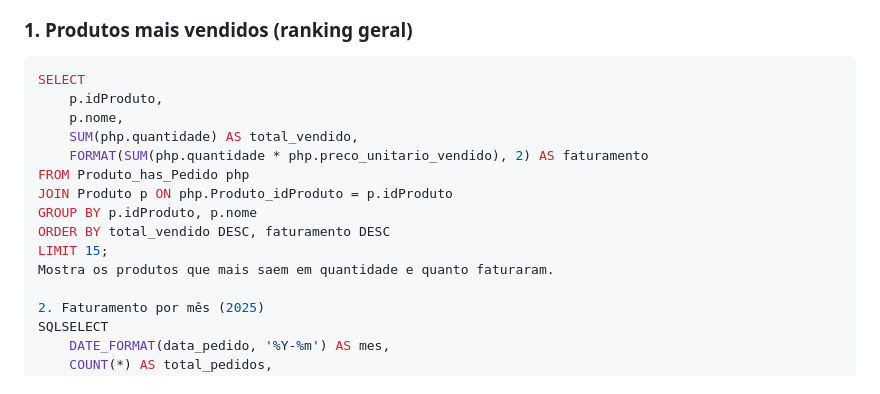
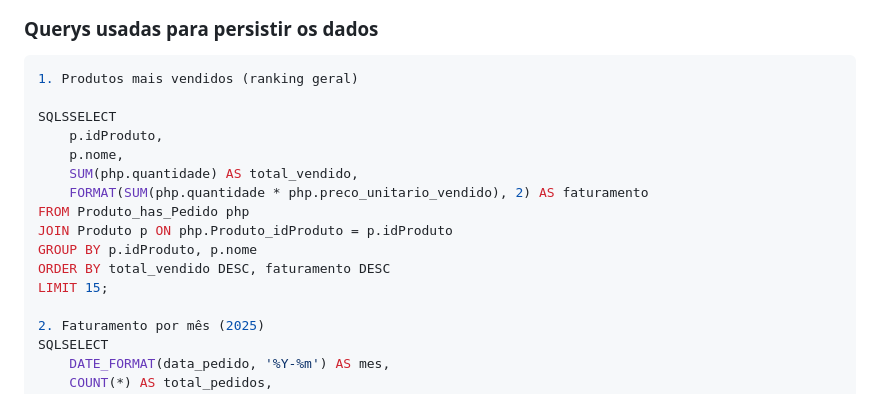
Before and after one commit to WiltonJackson/CursosDIO, a Markdown page: Curso-SuzanoAnalisedeDadoscomPowerBI/Desafio_3/README.md, the part around one of its changes. Drawn GitHub-style.

Commit message:
correcao readme

````diff
--- a/Curso-SuzanoAnalisedeDadoscomPowerBI/Desafio_3/README.md
+++ b/Curso-SuzanoAnalisedeDadoscomPowerBI/Desafio_3/README.md
@@ -5,9 +5,11 @@
 O arquivo de script para criação do banco está no arquivo criar_banco.sql
 
-### 1. Produtos mais vendidos (ranking geral)
+### Querys usadas para persistir os dados
 
 ```sql
-SELECT
+1. Produtos mais vendidos (ranking geral)
+
+SQLSSELECT
     p.idProduto,
     p.nome,
     SUM(php.quantidade) AS total_vendido,
@@ -17,7 +19,6 @@ JOIN Produto p ON php.Produto_idProduto = p.idProduto
 GROUP BY p.idProduto, p.nome
 ORDER BY total_vendido DESC, faturamento DESC
 LIMIT 15;
-Mostra os produtos que mais saem em quantidade e quanto faturaram.
 
 2. Faturamento por mês (2025)
 SQLSELECT
````
Also changed, not shown: other parts of Curso-SuzanoAnalisedeDadoscomPowerBI/Desafio_3/README.md (+1 -1 lines).
